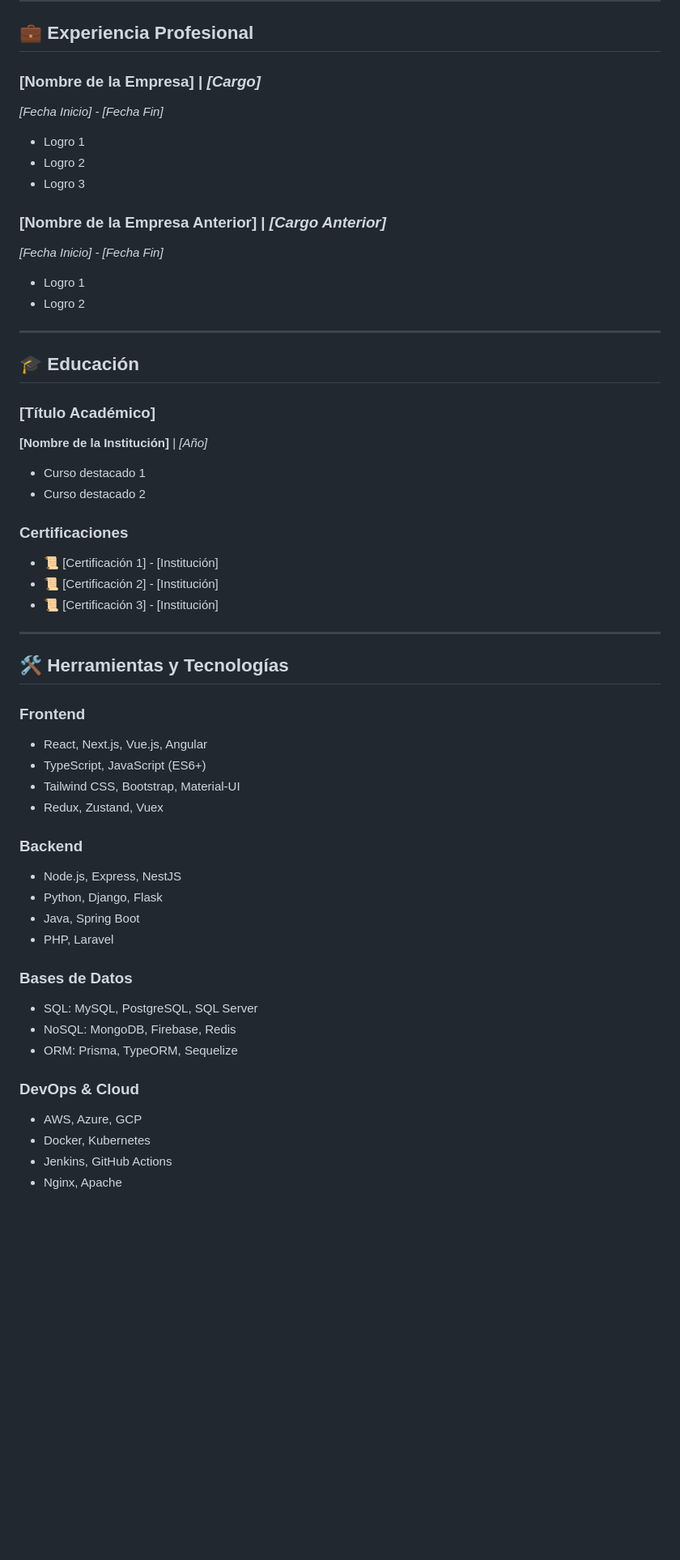
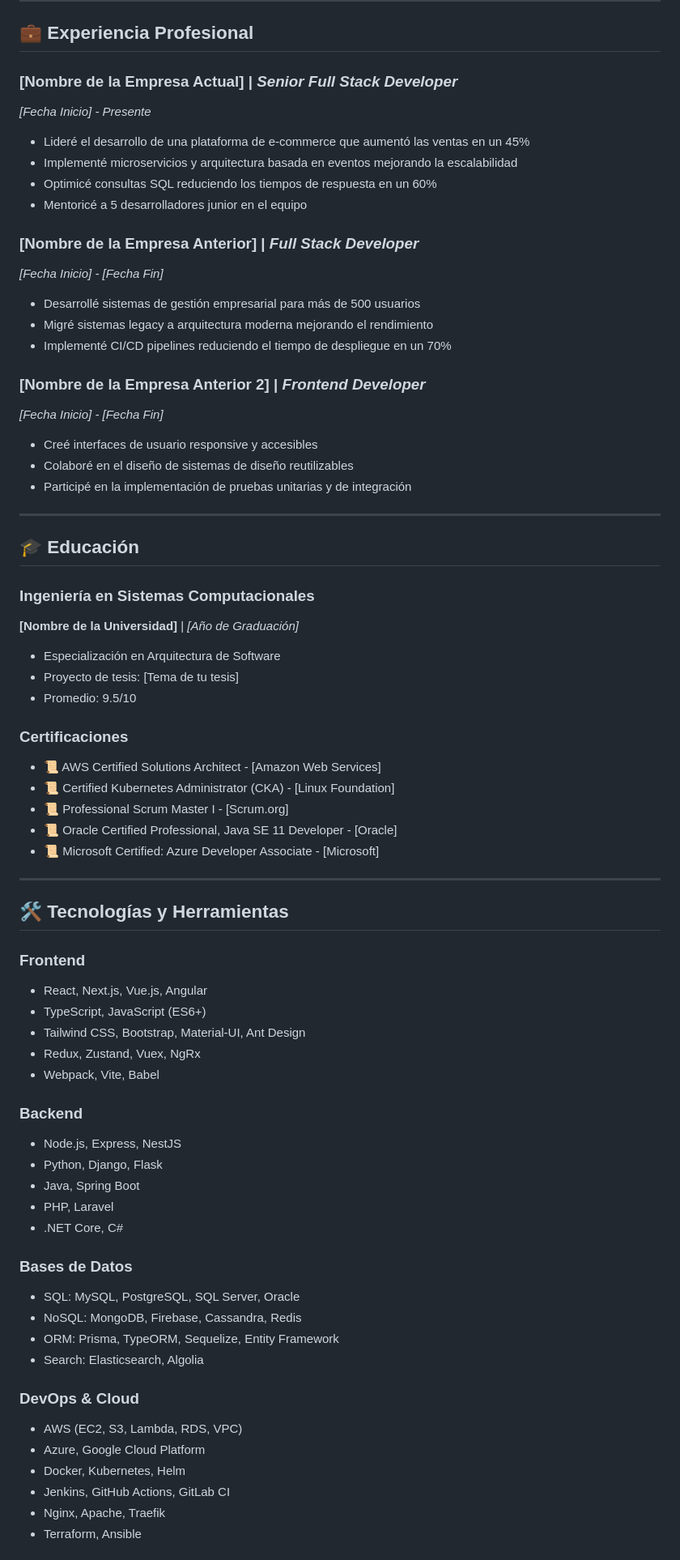
Before and after one commit to daysite/portafolio, a Markdown page: README.md, the part around one of its changes. Shown at 81% size. GitHub-like rendering; blank space fills up the shorter version.

```diff
--- a/README.md
+++ b/README.md
@@ -133,58 +185,75 @@
 
 ## 💼 **Experiencia Profesional**
 
-### **[Nombre de la Empresa]** | *[Cargo]*
+### **[Nombre de la Empresa Actual]** | *Senior Full Stack Developer*
+*[Fecha Inicio] - Presente*
+
+- Lideré el desarrollo de una plataforma de e-commerce que aumentó las ventas en un 45%
+- Implementé microservicios y arquitectura basada en eventos mejorando la escalabilidad
+- Optimicé consultas SQL reduciendo los tiempos de respuesta en un 60%
+- Mentoricé a 5 desarrolladores junior en el equipo
+
+### **[Nombre de la Empresa Anterior]** | *Full Stack Developer*
 *[Fecha Inicio] - [Fecha Fin]*
 
-- Logro 1
-- Logro 2
-- Logro 3
+- Desarrollé sistemas de gestión empresarial para más de 500 usuarios
+- Migré sistemas legacy a arquitectura moderna mejorando el rendimiento
+- Implementé CI/CD pipelines reduciendo el tiempo de despliegue en un 70%
 
-### **[Nombre de la Empresa Anterior]** | *[Cargo Anterior]*
+### **[Nombre de la Empresa Anterior 2]** | *Frontend Developer*
 *[Fecha Inicio] - [Fecha Fin]*
 
-- Logro 1
-- Logro 2
+- Creé interfaces de usuario responsive y accesibles
+- Colaboré en el diseño de sistemas de diseño reutilizables
+- Participé en la implementación de pruebas unitarias y de integración
 
 ---
 
 ## 🎓 **Educación**
 
-### **[Título Académico]**
-**[Nombre de la Institución]** | *[Año]*
+### **Ingeniería en Sistemas Computacionales**
+**[Nombre de la Universidad]** | *[Año de Graduación]*
 
-- Curso destacado 1
-- Curso destacado 2
+- Especialización en Arquitectura de Software
+- Proyecto de tesis: [Tema de tu tesis]
+- Promedio: 9.5/10
 
 ### **Certificaciones**
-- 📜 [Certificación 1] - [Institución]
-- 📜 [Certificación 2] - [Institución]
-- 📜 [Certificación 3] - [Institución]
+- 📜 AWS Certified Solutions Architect - [Amazon Web Services]
+- 📜 Certified Kubernetes Administrator (CKA) - [Linux Foundation]
+- 📜 Professional Scrum Master I - [Scrum.org]
+- 📜 Oracle Certified Professional, Java SE 11 Developer - [Oracle]
+- 📜 Microsoft Certified: Azure Developer Associate - [Microsoft]
 
 ---
 
-## 🛠️ **Herramientas y Tecnologías**
+## 🛠️ **Tecnologías y Herramientas**
 
 ### **Frontend**
 - React, Next.js, Vue.js, Angular
 - TypeScript, JavaScript (ES6+)
-- Tailwind CSS, Bootstrap, Material-UI
-- Redux, Zustand, Vuex
+- Tailwind CSS, Bootstrap, Material-UI, Ant Design
+- Redux, Zustand, Vuex, NgRx
+- Webpack, Vite, Babel
 
 ### **Backend**
 - Node.js, Express, NestJS
 - Python, Django, Flask
 - Java, Spring Boot
 - PHP, Laravel
+- .NET Core, C#
 
 ### **Bases de Datos**
-- SQL: MySQL, PostgreSQL, SQL Server
-- NoSQL: MongoDB, Firebase, Redis
-- ORM: Prisma, TypeORM, Sequelize
+- SQL: MySQL, PostgreSQL, SQL Server, Oracle
+- NoSQL: MongoDB, Firebase, Cassandra, Redis
+- ORM: Prisma, TypeORM, Sequelize, Entity Framework
+- Search: Elasticsearch, Algolia
 
 ### **DevOps & Cloud**
-- AWS, Azure, GCP
-- Docker, Kubernetes
-- Jenkins, GitHub Actions
-- Nginx, Apache
+- AWS (EC2, S3, Lambda, RDS, VPC)
+- Azure, Google Cloud Platform
+- Docker, Kubernetes, Helm
+- Jenkins, GitHub Actions, GitLab CI
+- Nginx, Apache, Traefik
+- Terraform, Ansible
 
```
Also changed, not shown: other parts of README.md (+120 -54 lines).
